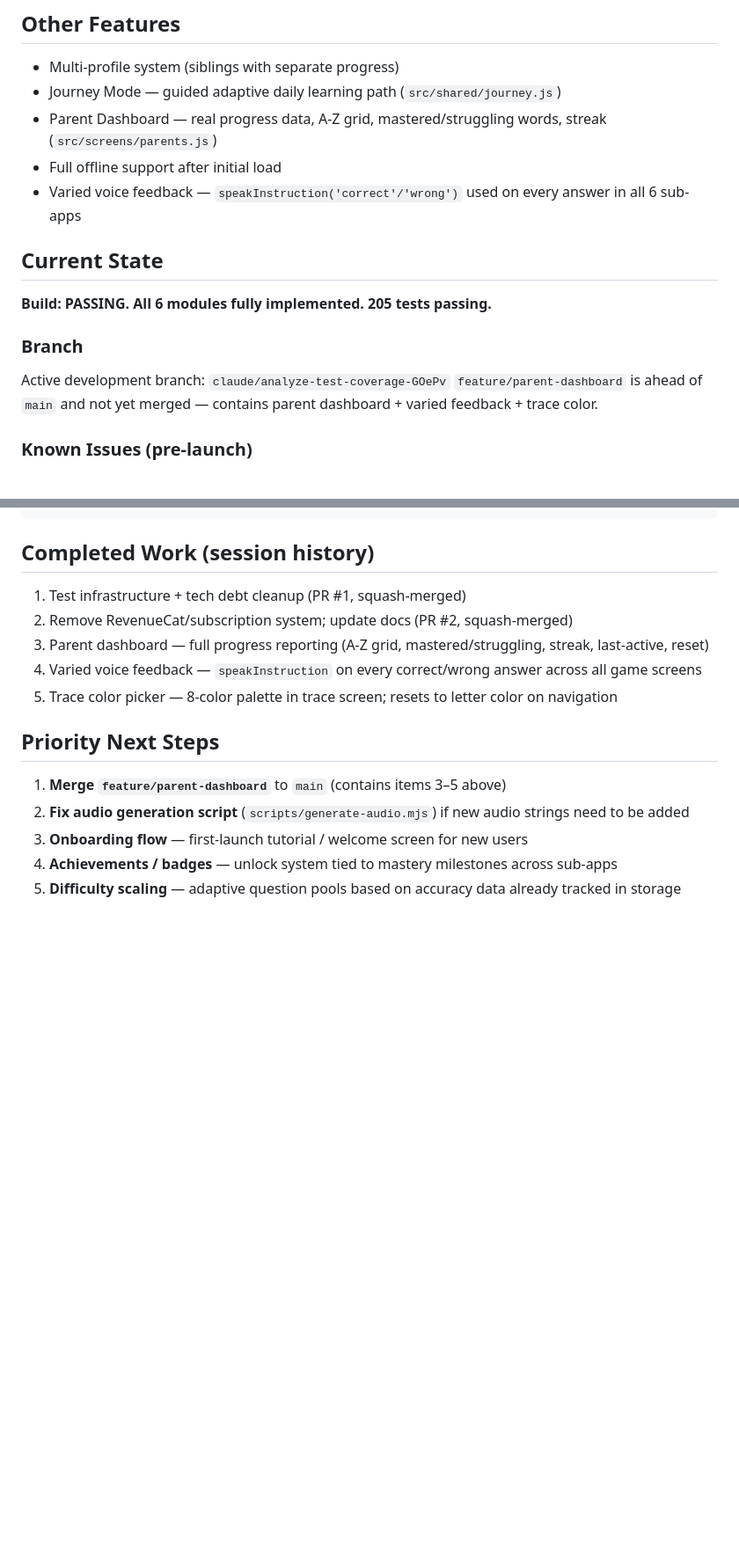
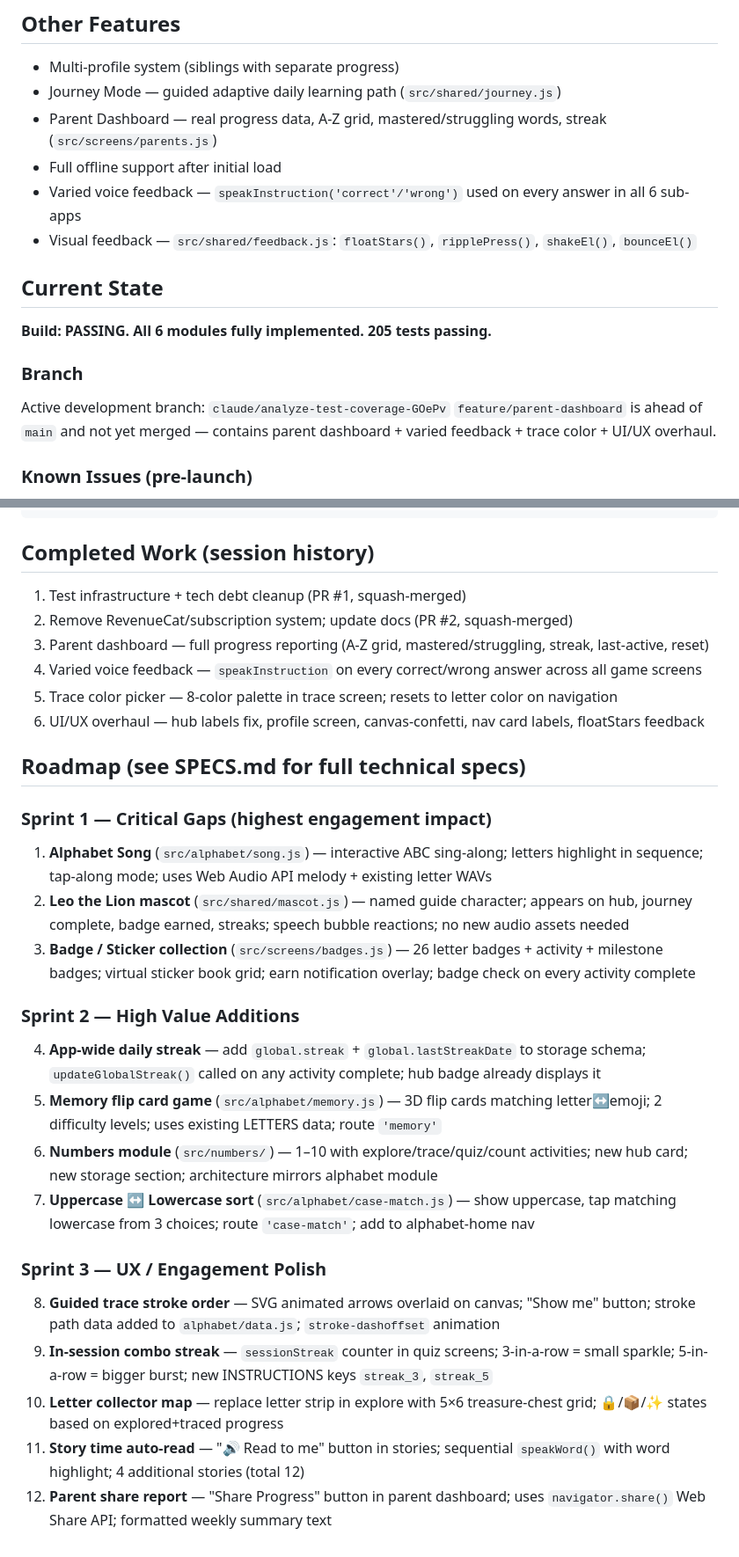
Before and after one commit to snosno319/children-alphabet, a Markdown page: CLAUDE.md, 2 parts joined by grey strips. Shown at 88% size. Drawn GitHub-style; blank space fills up the shorter version.

Commit message:
Update CLAUDE.md: add canvas-confetti, feedback.js, SPECS.md reference, roadmap
https://claude.ai/code/session_01Da38AbqzuPqo79AKqocD4X

```diff
--- a/CLAUDE.md
+++ b/CLAUDE.md
@@ -23,13 +24,14 @@ Voice-guided alphabet and literacy learning app for ages 4-6. Built with Vanilla
 - Parent Dashboard — real progress data, A-Z grid, mastered/struggling words, streak (`src/screens/parents.js`)
 - Full offline support after initial load
 - Varied voice feedback — `speakInstruction('correct'/'wrong')` used on every answer in all 6 sub-apps
+- Visual feedback — `src/shared/feedback.js`: `floatStars()`, `ripplePress()`, `shakeEl()`, `bounceEl()`
 
 ## Current State
 **Build: PASSING. All 6 modules fully implemented. 205 tests passing.**
 
 ### Branch
 Active development branch: `claude/analyze-test-coverage-GOePv`
-`feature/parent-dashboard` is ahead of `main` and not yet merged — contains parent dashboard + varied feedback + trace color.
+`feature/parent-dashboard` is ahead of `main` and not yet merged — contains parent dashboard + varied feedback + trace color + UI/UX overhaul.
 
 ### Known Issues (pre-launch)
 - **TTS fallback disabled** — `src/shared/audio.js` `speakTTS()` intentionally returns early; the 348 bundled WAV files cover all strings. Only an issue if new strings are added.
@@ -83,10 +88,24 @@ npm run test:coverage # coverage report
 3. Parent dashboard — full progress reporting (A-Z grid, mastered/struggling, streak, last-active, reset)
 4. Varied voice feedback — `speakInstruction` on every correct/wrong answer across all game screens
 5. Trace color picker — 8-color palette in trace screen; resets to letter color on navigation
+6. UI/UX overhaul — hub labels fix, profile screen, canvas-confetti, nav card labels, floatStars feedback
 
-## Priority Next Steps
-1. **Merge `feature/parent-dashboard`** to `main` (contains items 3–5 above)
-2. **Fix audio generation script** (`scripts/generate-audio.mjs`) if new audio strings need to be added
-3. **Onboarding flow** — first-launch tutorial / welcome screen for new users
-4. **Achievements / badges** — unlock system tied to mastery milestones across sub-apps
-5. **Difficulty scaling** — adaptive question pools based on accuracy data already tracked in storage
+## Roadmap (see SPECS.md for full technical specs)
+
+### Sprint 1 — Critical Gaps (highest engagement impact)
+1. **Alphabet Song** (`src/alphabet/song.js`) — interactive ABC sing-along; letters highlight in sequence; tap-along mode; uses Web Audio API melody + existing letter WAVs
+2. **Leo the Lion mascot** (`src/shared/mascot.js`) — named guide character; appears on hub, journey complete, badge earned, streaks; speech bubble reactions; no new audio assets needed
+3. **Badge / Sticker collection** (`src/screens/badges.js`) — 26 letter badges + activity + milestone badges; virtual sticker book grid; earn notification overlay; badge check on every activity complete
+
+### Sprint 2 — High Value Additions
+4. **App-wide daily streak** — add `global.streak` + `global.lastStreakDate` to storage schema; `updateGlobalStreak()` called on any activity complete; hub badge already displays it
+5. **Memory flip card game** (`src/alphabet/memory.js`) — 3D flip cards matching letter↔emoji; 2 difficulty levels; uses existing LETTERS data; route `'memory'`
+6. **Numbers module** (`src/numbers/`) — 1–10 with explore/trace/quiz/count activities; new hub card; new storage section; architecture mirrors alphabet module
+7. **Uppercase ↔ Lowercase sort** (`src/alphabet/case-match.js`) — show uppercase, tap matching lowercase from 3 choices; route `'case-match'`; add to alphabet-home nav
+
+### Sprint 3 — UX / Engagement Polish
+8. **Guided trace stroke order** — SVG animated arrows overlaid on canvas; "Show me" button; stroke path data added to `alphabet/data.js`; `stroke-dashoffset` animation
+9. **In-session combo streak** — `sessionStreak` counter in quiz screens; 3-in-a-row = small sparkle; 5-in-a-row = bigger burst; new INSTRUCTIONS keys `streak_3`, `streak_5`
+10. **Letter collector map** — replace letter strip in explore with 5×6 treasure-chest grid; 🔒/📦/✨ states based on explored+traced progress
+11. **Story time auto-read** — "🔊 Read to me" button in stories; sequential `speakWord()` with word highlight; 4 additional stories (total 12)
+12. **Parent share report** — "Share Progress" button in parent dashboard; uses `navigator.share()` Web Share API; formatted weekly summary text
```
Also changed, not shown: other parts of CLAUDE.md (+4 -0 lines).
